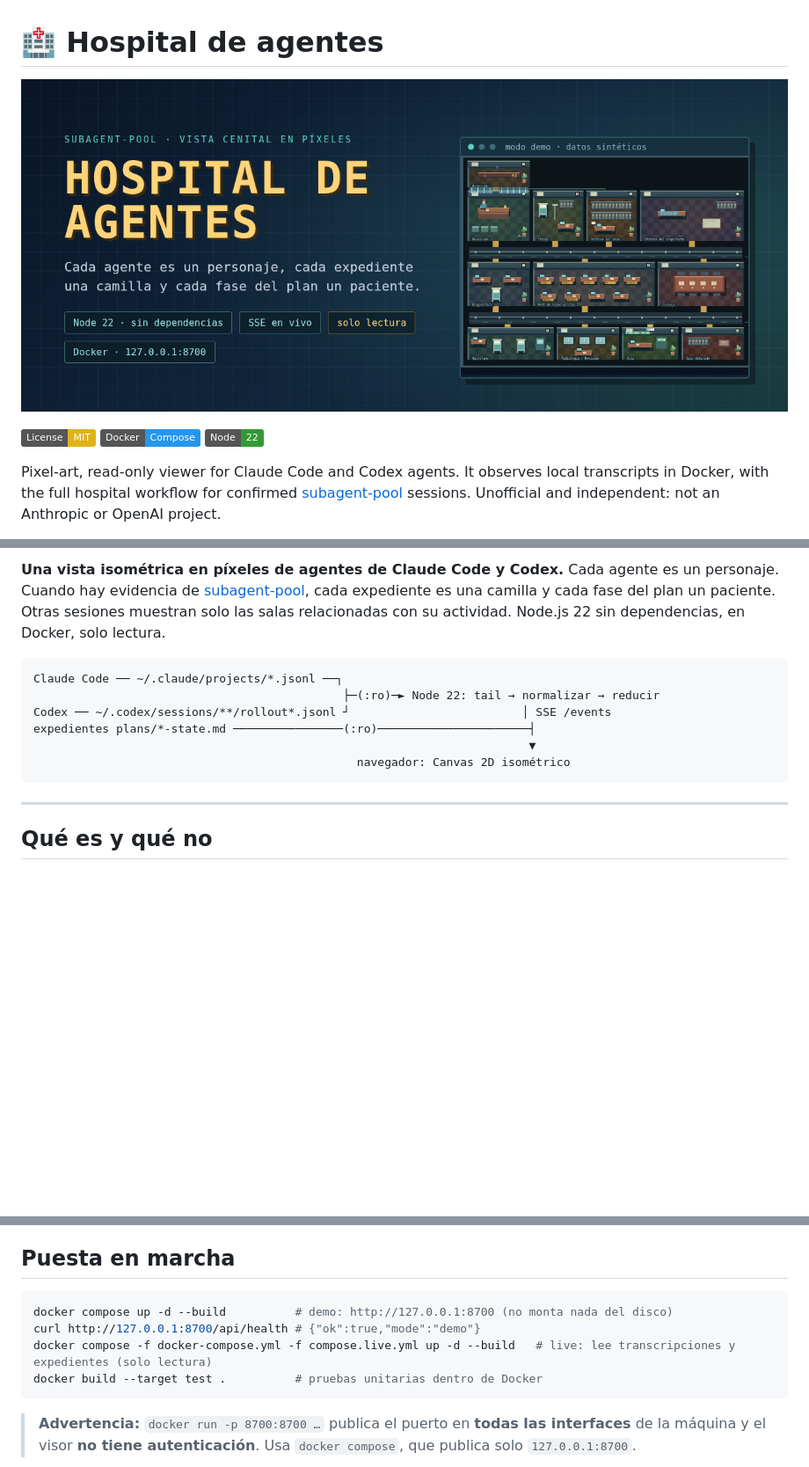
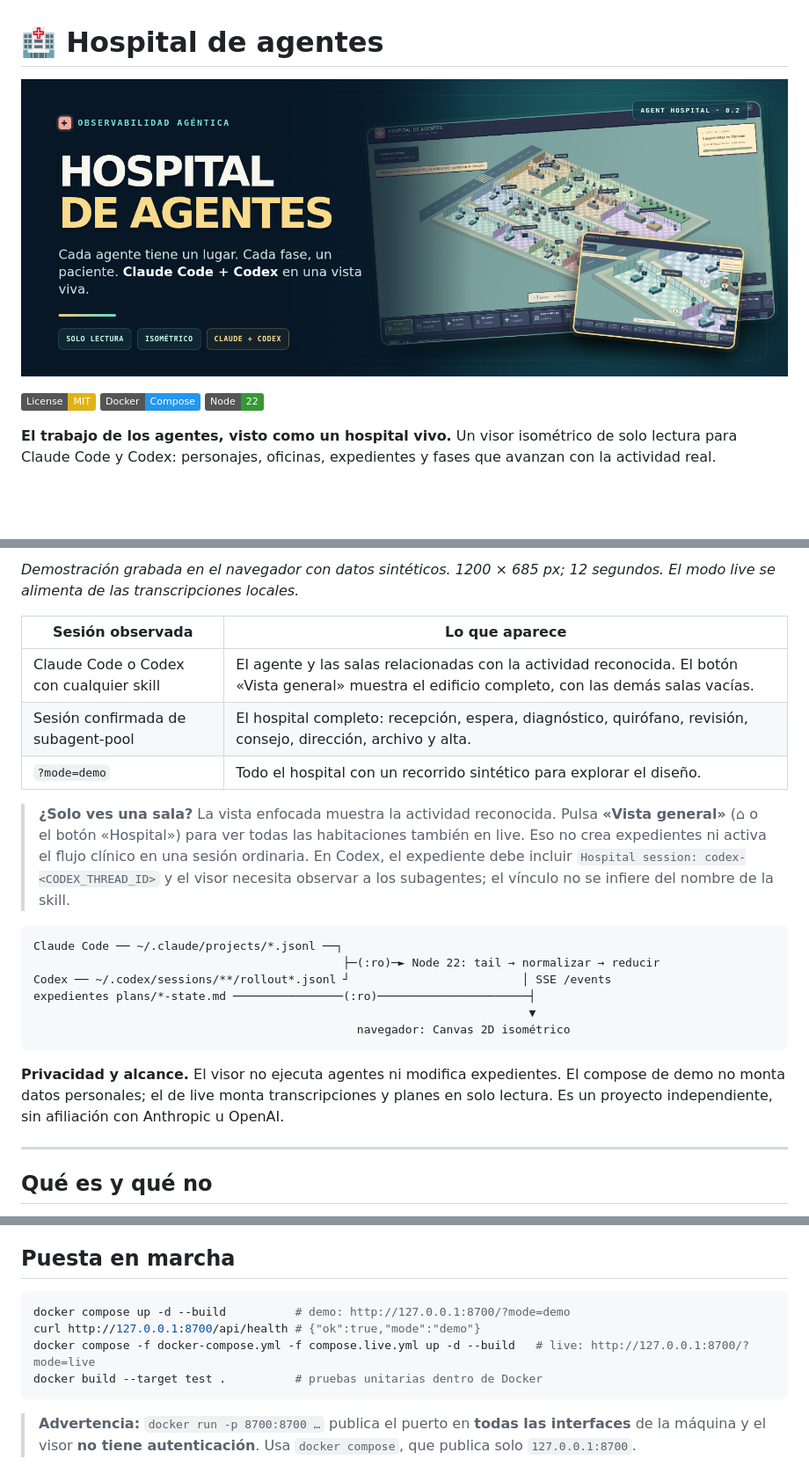
Before and after one commit to elisaul77/agent-hospital, a Markdown page: README.md, 3 parts joined by grey strips. Shown at 88% size. GitHub-like rendering; pictures changed too: docs/banner.png; badges without logos; blank space fills up the shorter version.

Commit message:
feat(view): restore full hospital overview and refresh project story

````diff
--- a/README.md
+++ b/README.md
@@ -6,6 +6,5 @@
 [![Docker](https://img.shields.io/badge/Docker-Compose-2496ed.svg?logo=docker&logoColor=white)](https://docs.docker.com/compose/)
 [![Node](https://img.shields.io/badge/Node-22-339933.svg?logo=node.js&logoColor=white)](https://nodejs.org/)
 
-Pixel-art, read-only viewer for Claude Code and Codex agents. It observes local transcripts in Docker, with the full hospital workflow for confirmed [subagent-pool](#hecho-con-subagent-pool) sessions.
-Unofficial and independent: not an Anthropic or OpenAI project.
+**El trabajo de los agentes, visto como un hospital vivo.** Un visor isométrico de solo lectura para Claude Code y Codex: personajes, oficinas, expedientes y fases que avanzan con la actividad real.
 
@@ -15,9 +14,15 @@ Unofficial and independent: not an Anthropic or OpenAI project.
 
-**Una vista isométrica en píxeles de agentes de Claude Code y Codex.** Cada agente es un personaje. Cuando hay evidencia
-de [subagent-pool](#hecho-con-subagent-pool), cada expediente es una camilla y cada fase del plan un paciente. Otras
-sesiones muestran solo las salas relacionadas con su actividad. Node.js 22 sin dependencias, en Docker, solo lectura.
+*Demostración grabada en el navegador con datos sintéticos. 1200 × 685 px; 12 segundos. El modo live se alimenta de las transcripciones locales.*
 
-```
+| Sesión observada | Lo que aparece |
+|---|---|
+| Claude Code o Codex con cualquier skill | El agente y las salas relacionadas con la actividad reconocida. El botón «Vista general» muestra el edificio completo, con las demás salas vacías. |
+| Sesión confirmada de subagent-pool | El hospital completo: recepción, espera, diagnóstico, quirófano, revisión, consejo, dirección, archivo y alta. |
+| `?mode=demo` | Todo el hospital con un recorrido sintético para explorar el diseño. |
+
+> **¿Solo ves una sala?** La vista enfocada muestra la actividad reconocida. Pulsa **«Vista general»** (⌂ o el botón «Hospital») para ver todas las habitaciones también en live. Eso no crea expedientes ni activa el flujo clínico en una sesión ordinaria. En Codex, el expediente debe incluir `Hospital session: codex-<CODEX_THREAD_ID>` y el visor necesita observar a los subagentes; el vínculo no se infiere del nombre de la skill.
+
+```text
 Claude Code ── ~/.claude/projects/*.jsonl ──┐
                                              ├─(:ro)─► Node 22: tail → normalizar → reducir
 Codex ── ~/.codex/sessions/**/rollout*.jsonl ┘                         │ SSE /events
@@ -25,6 +30,8 @@ expedientes plans/*-state.md ────────────────(:r
                                                                         ▼
                                                navegador: Canvas 2D isométrico
 ```
+
+**Privacidad y alcance.** El visor no ejecuta agentes ni modifica expedientes. El compose de demo no monta datos personales; el de live monta transcripciones y planes en solo lectura. Es un proyecto independiente, sin afiliación con Anthropic u OpenAI.
 
 ---
 
@@ -80,9 +87,9 @@ representa la evidencia disponible.
 ## Puesta en marcha
 
 ```bash
-docker compose up -d --build          # demo: http://127.0.0.1:8700 (no monta nada del disco)
+docker compose up -d --build          # demo: http://127.0.0.1:8700/?mode=demo
 curl http://127.0.0.1:8700/api/health # {"ok":true,"mode":"demo"}
-docker compose -f docker-compose.yml -f compose.live.yml up -d --build   # live: lee transcripciones y expedientes (solo lectura)
+docker compose -f docker-compose.yml -f compose.live.yml up -d --build   # live: http://127.0.0.1:8700/?mode=live
 docker build --target test .          # pruebas unitarias dentro de Docker
 ```
 
````
Also changed, not shown: other parts of README.md (+3 -4 lines), CHANGELOG.md (+3 -0 lines), 3 other files.
